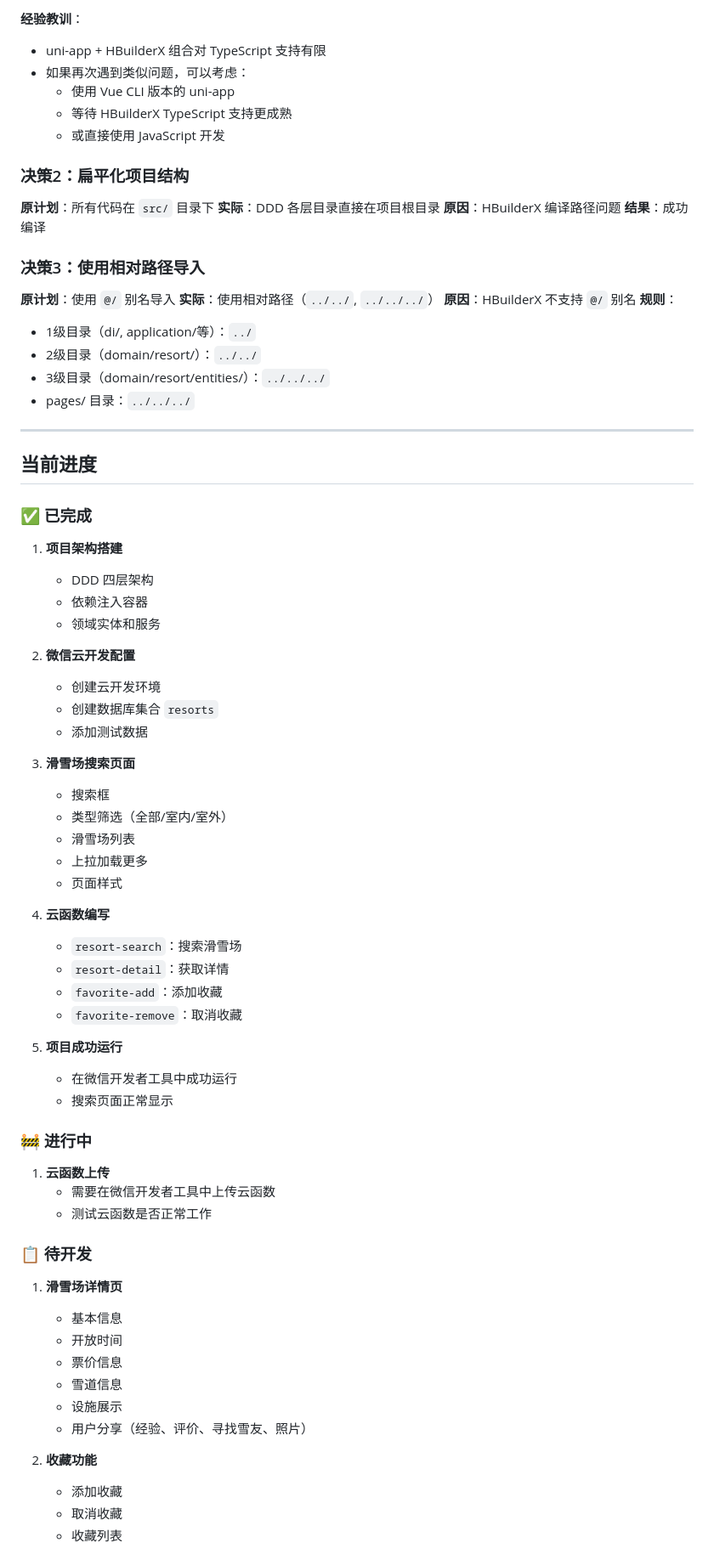
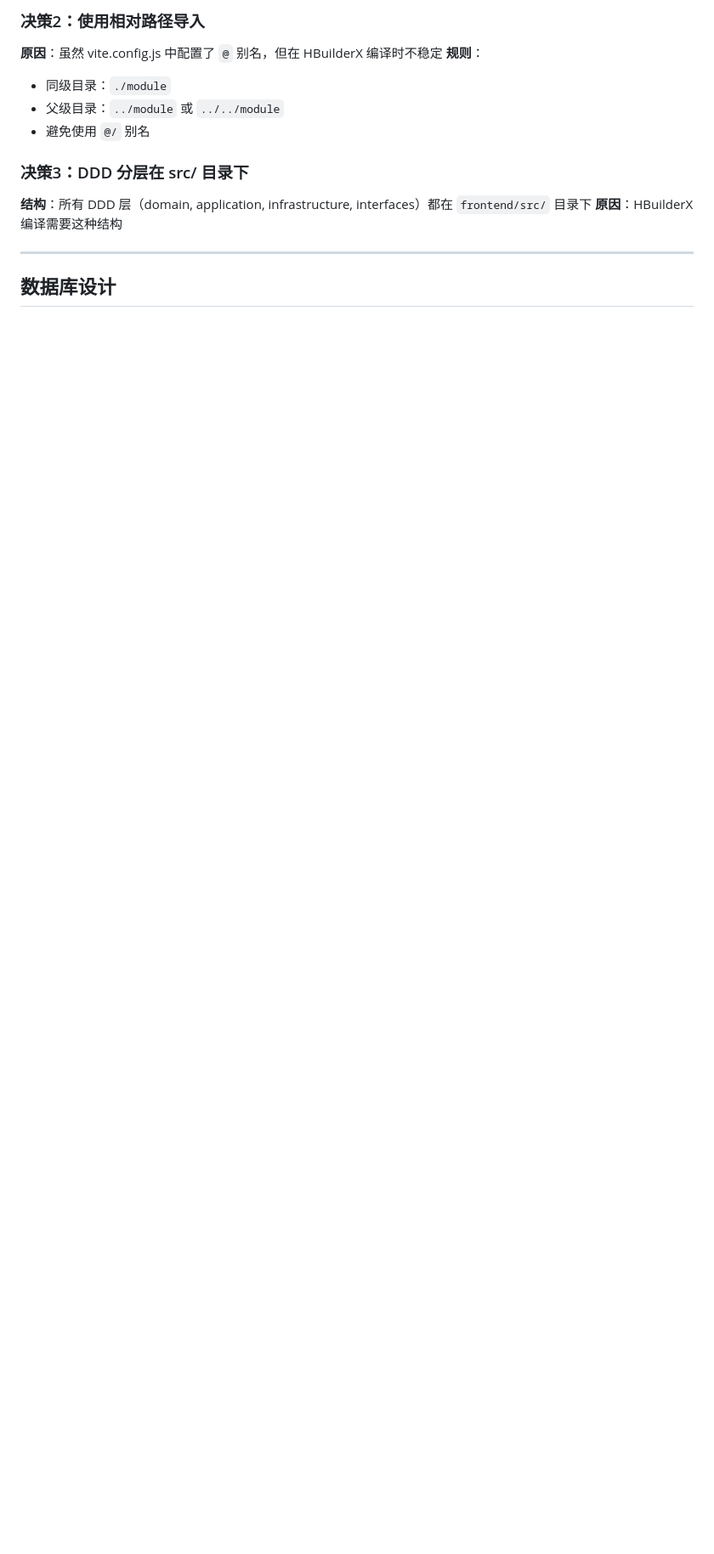
Before and after one commit to CuriosityTomorrow/skiing-mini-program, a Markdown page: claude.md, the part around one of its changes. Shown at 85% size. Rendered like a GitHub page; blank space fills up the shorter version.

```diff
--- a/claude.md
+++ b/claude.md
@@ -134,75 +142,16 @@ HBuilderX（编辑代码）
 
-**经验教训**：
-- uni-app + HBuilderX 组合对 TypeScript 支持有限
-- 如果再次遇到类似问题，可以考虑：
-  - 使用 Vue CLI 版本的 uni-app
-  - 等待 HBuilderX TypeScript 支持更成熟
-  - 或直接使用 JavaScript 开发
+### 决策2：使用相对路径导入
+**原因**：虽然 vite.config.js 中配置了 `@` 别名，但在 HBuilderX 编译时不稳定
+**规则**：
+- 同级目录：`./module`
+- 父级目录：`../module` 或 `../../module`
+- 避免使用 `@/` 别名
 
-### 决策2：扁平化项目结构
-**原计划**：所有代码在 `src/` 目录下
-**实际**：DDD 各层目录直接在项目根目录
-**原因**：HBuilderX 编译路径问题
-**结果**：成功编译
-
-### 决策3：使用相对路径导入
-**原计划**：使用 `@/` 别名导入
-**实际**：使用相对路径（`../../`, `../../../`）
-**原因**：HBuilderX 不支持 `@/` 别名
-**规则**：
-- 1级目录（di/, application/等）：`../`
-- 2级目录（domain/resort/）：`../../`
-- 3级目录（domain/resort/entities/）：`../../../`
-- pages/ 目录：`../../../`
+### 决策3：DDD 分层在 src/ 目录下
+**结构**：所有 DDD 层（domain, application, infrastructure, interfaces）都在 `frontend/src/` 目录下
+**原因**：HBuilderX 编译需要这种结构
 
 ---
 
-## 当前进度
+## 数据库设计
 
-### ✅ 已完成
-1. **项目架构搭建**
-   - DDD 四层架构
-   - 依赖注入容器
-   - 领域实体和服务
-
-2. **微信云开发配置**
-   - 创建云开发环境
-   - 创建数据库集合 `resorts`
-   - 添加测试数据
-
-3. **滑雪场搜索页面**
-   - 搜索框
-   - 类型筛选（全部/室内/室外）
-   - 滑雪场列表
-   - 上拉加载更多
-   - 页面样式
-
-4. **云函数编写**
-   - `resort-search`：搜索滑雪场
-   - `resort-detail`：获取详情
-   - `favorite-add`：添加收藏
-   - `favorite-remove`：取消收藏
-
-5. **项目成功运行**
-   - 在微信开发者工具中成功运行
-   - 搜索页面正常显示
-
-### 🚧 进行中
-1. **云函数上传**
-   - 需要在微信开发者工具中上传云函数
-   - 测试云函数是否正常工作
-
-### 📋 待开发
-1. **滑雪场详情页**
-   - 基本信息
-   - 开放时间
-   - 票价信息
-   - 雪道信息
-   - 设施展示
-   - 用户分享（经验、评价、寻找雪友、照片）
-
-2. **收藏功能**
-   - 添加收藏
-   - 取消收藏
-   - 收藏列表
-
```
Also changed, not shown: other parts of claude.md (+189 -208 lines).
